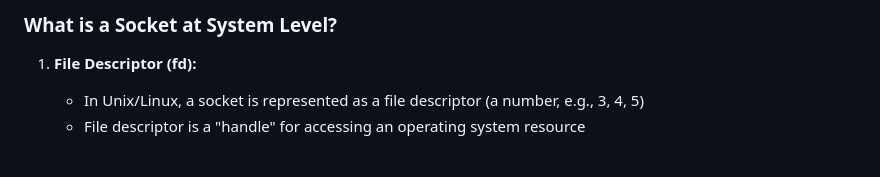
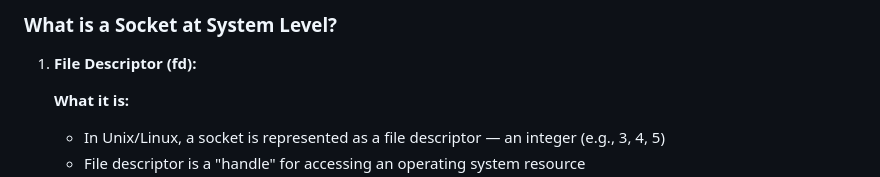
Before and after one commit to sergiishevchenko/42webserv-solo, a Markdown page: docs/SOCKETS.md, the part around one of its changes. GitHub-like rendering; blank space fills up the shorter version.

Commit message:
Expand socket documentation with detailed explanations and examples

```diff
--- a/docs/SOCKETS.md
+++ b/docs/SOCKETS.md
@@ -68,5 +68,7 @@ SERVER                          CLIENT
 ### What is a Socket at System Level?
 
 1. **File Descriptor (fd):**
-   - In Unix/Linux, a socket is represented as a file descriptor (a number, e.g., 3, 4, 5)
+
+   **What it is:**
+   - In Unix/Linux, a socket is represented as a file descriptor — an integer (e.g., 3, 4, 5)
    - File descriptor is a "handle" for accessing an operating system resource
```
Also changed, not shown: other parts of docs/SOCKETS.md (+99 -1 lines).
